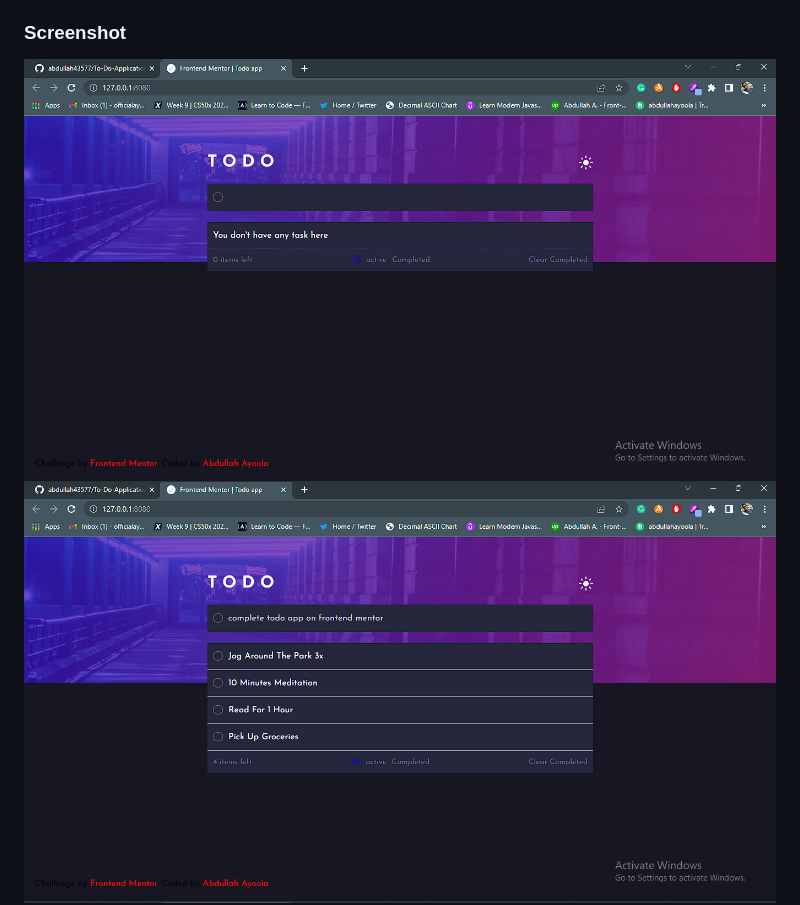
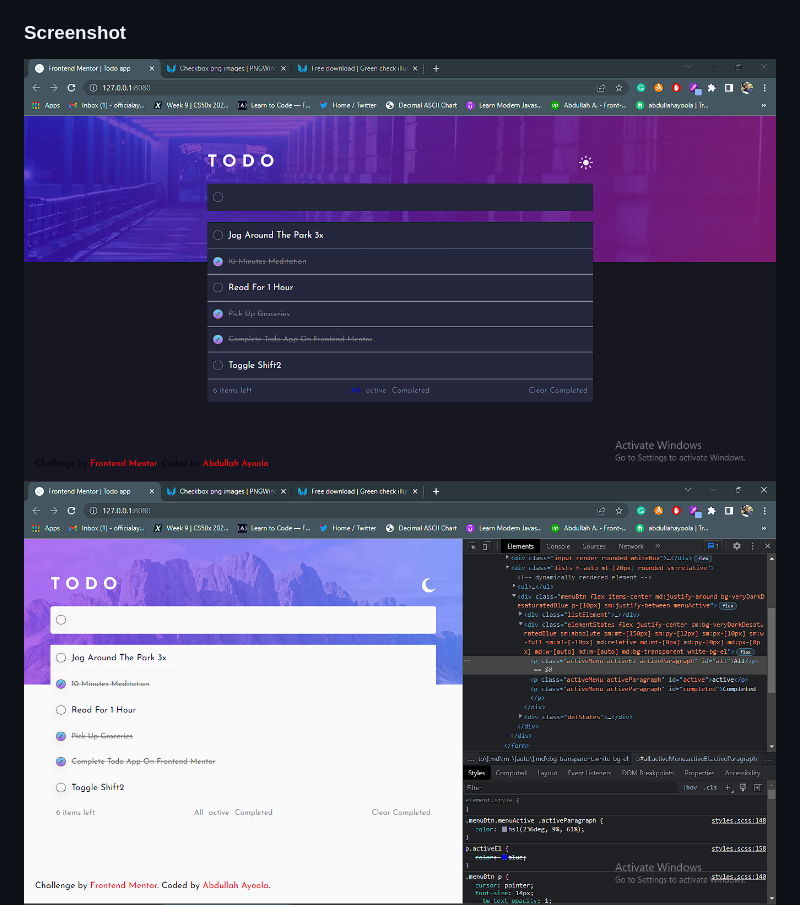
Before and after one commit to abdullah43577/To-Do-Application, a Markdown page: README.md, the part around the change. GitHub-like rendering; pictures changed too: design/Screenshot_10.png (added), design/Screenshot_11.png (added), design/Screenshot_6.png (deleted).

```diff
--- a/README.md
+++ b/README.md
@@ -31,8 +31,8 @@ Users should be able to:
 
 ### Screenshot
 
-![](./design/Screenshot_6.png)
-![](./design/Screenshot_7.png)
+![](./design/Screenshot_10.png)
+![](./design/Screenshot_11.png)
 ![](./design/Screenshot_8.png)
 ![](./design/Screenshot_9.png)
 
```
Also changed, not shown: design/pngwing.com.png (added), 4 other files.
